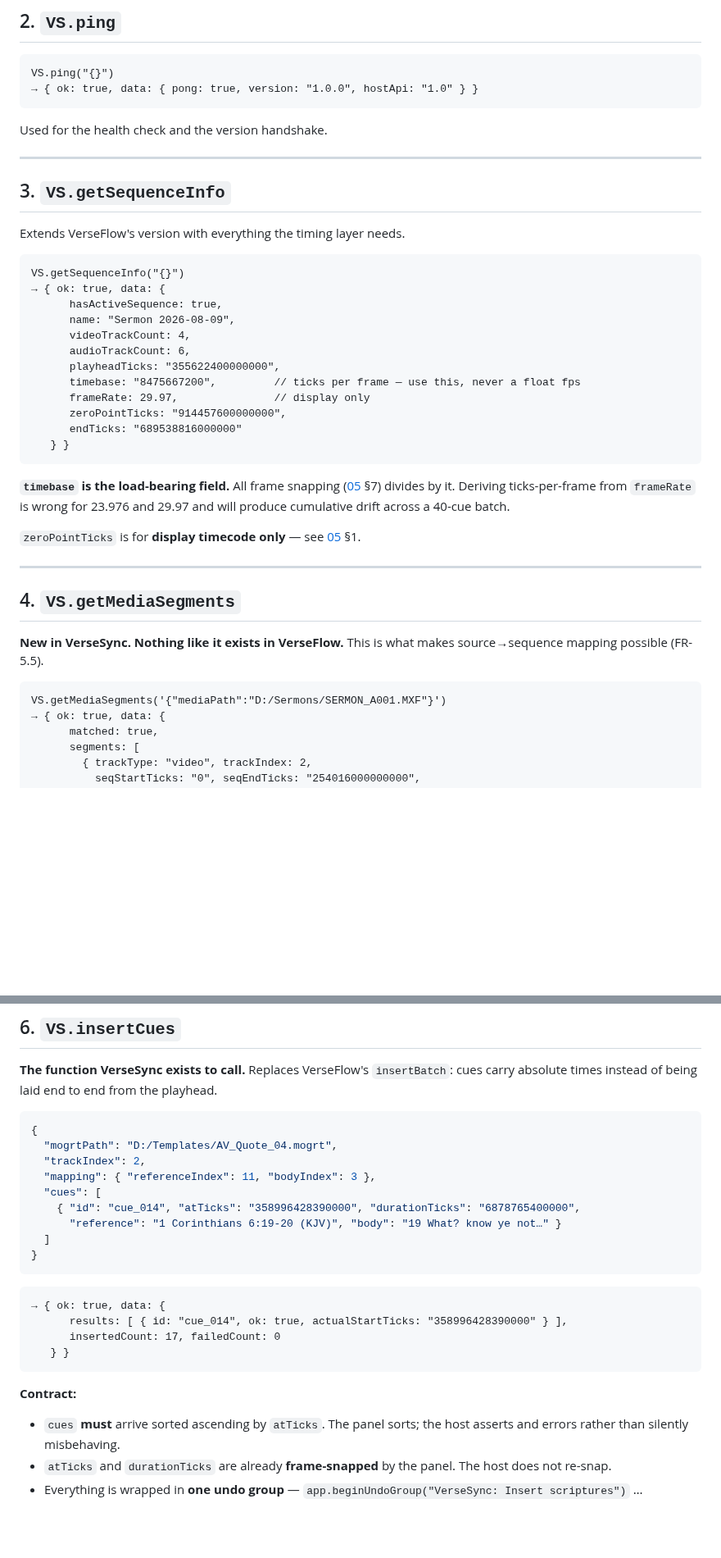
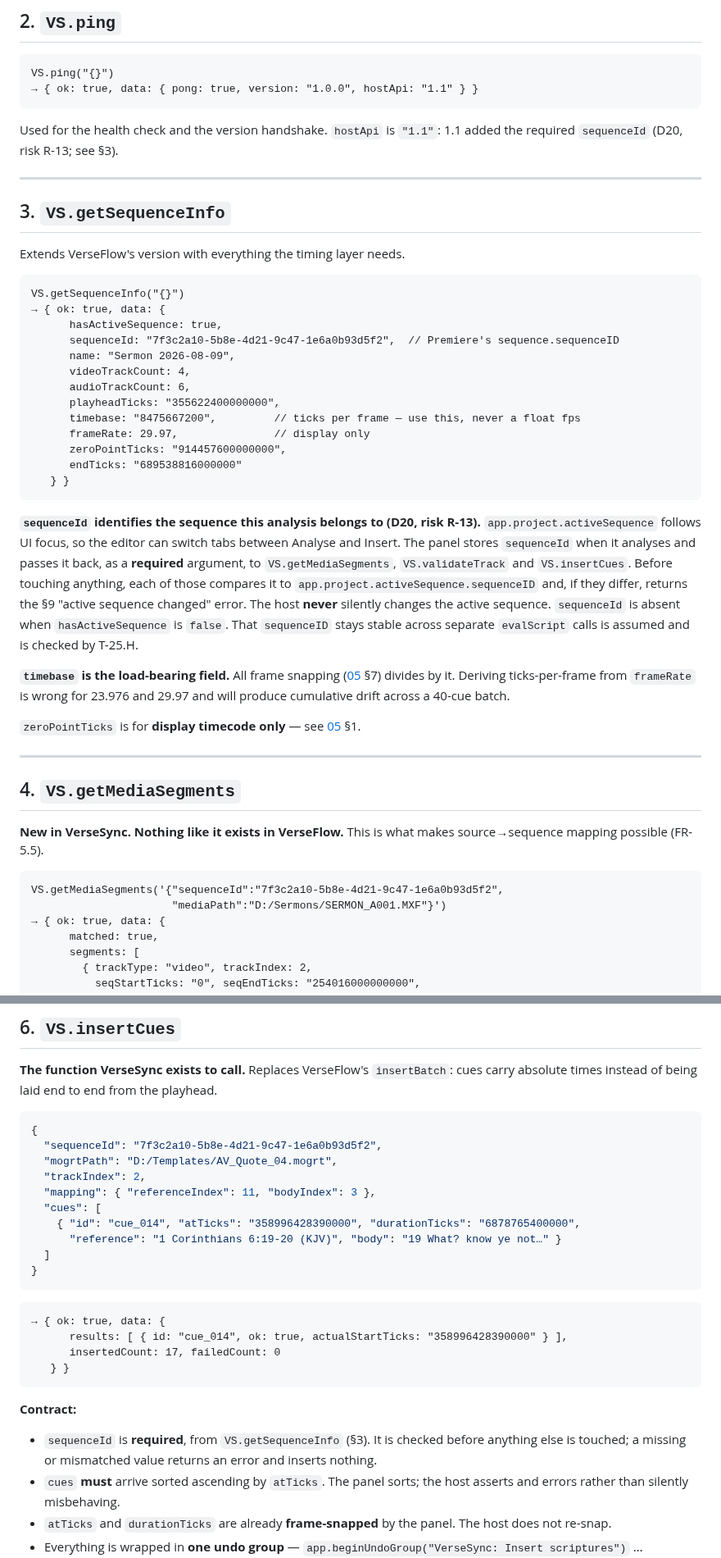
Before and after one commit to haythamnikolaidis/VerseSync, a Markdown page: docs/08-premiere-host-api.md, 2 parts joined by grey strips. Shown at 82% size. Drawn GitHub-style; blank space fills up the shorter version.

Commit message:
T-47 [1/3] spec
Add sequenceId to 08 §3, §4, §6, §8, the §9 error table, and bump hostApi to 1.1.
Next: step 2 — fixtures (sequence-*.json), host-stub.js sequenceId checks + focusedSequence scenario.
Co-Authored-By: Claude Opus 5.5 <noreply@anthropic.com>
Claude-Session: https://claude.ai/code/session_01VJetWMsLLJwH79E9D1am6n

````diff
--- a/docs/08-premiere-host-api.md
+++ b/docs/08-premiere-host-api.md
@@ -31,10 +31,11 @@ document builds on rather than repeats.
 
 ```
 VS.ping("{}")
-→ { ok: true, data: { pong: true, version: "1.0.0", hostApi: "1.0" } }
+→ { ok: true, data: { pong: true, version: "1.0.0", hostApi: "1.1" } }
 ```
 
-Used for the health check and the version handshake.
+Used for the health check and the version handshake. `hostApi` is `"1.1"`: 1.1 added the
+required `sequenceId` (D20, risk R-13; see §3).
 
 ---
 
@@ -46,6 +47,7 @@ Extends VerseFlow's version with everything the timing layer needs.
 VS.getSequenceInfo("{}")
 → { ok: true, data: {
       hasActiveSequence: true,
+      sequenceId: "7f3c2a10-5b8e-4d21-9c47-1e6a0b93d5f2",  // Premiere's sequence.sequenceID
       name: "Sermon 2026-08-09",
       videoTrackCount: 4,
       audioTrackCount: 6,
@@ -56,6 +58,15 @@ VS.getSequenceInfo("{}")
       endTicks: "689538816000000"
    } }
 ```
+
+**`sequenceId` identifies the sequence this analysis belongs to (D20, risk R-13).**
+`app.project.activeSequence` follows UI focus, so the editor can switch tabs between Analyse
+and Insert. The panel stores `sequenceId` when it analyses and passes it back, as a **required**
+argument, to `VS.getMediaSegments`, `VS.validateTrack` and `VS.insertCues`. Before touching
+anything, each of those compares it to `app.project.activeSequence.sequenceID` and, if they
+differ, returns the §9 "active sequence changed" error. The host **never** silently changes the
+active sequence. `sequenceId` is absent when `hasActiveSequence` is `false`. That `sequenceID`
+stays stable across separate `evalScript` calls is assumed and is checked by T-25.H.
 
 **`timebase` is the load-bearing field.** All frame snapping ([05](05-timing-and-placement.md)
 §7) divides by it. Deriving ticks-per-frame from `frameRate` is wrong for 23.976 and 29.97 and
@@ -71,7 +82,8 @@ will produce cumulative drift across a 40-cue batch.
 mapping possible (FR-5.5).
 
 ```
-VS.getMediaSegments('{"mediaPath":"D:/Sermons/SERMON_A001.MXF"}')
+VS.getMediaSegments('{"sequenceId":"7f3c2a10-5b8e-4d21-9c47-1e6a0b93d5f2",
+                      "mediaPath":"D:/Sermons/SERMON_A001.MXF"}')
 → { ok: true, data: {
       matched: true,
       segments: [
@@ -143,6 +155,7 @@ absolute times instead of being laid end to end from the playhead.
 
 ```json
 {
+  "sequenceId": "7f3c2a10-5b8e-4d21-9c47-1e6a0b93d5f2",
   "mogrtPath": "D:/Templates/AV_Quote_04.mogrt",
   "trackIndex": 2,
   "mapping": { "referenceIndex": 11, "bodyIndex": 3 },
@@ -162,6 +175,8 @@ absolute times instead of being laid end to end from the playhead.
 
 **Contract:**
 
+- `sequenceId` is **required**, from `VS.getSequenceInfo` (§3). It is checked before anything
+  else is touched; a missing or mismatched value returns an error and inserts nothing.
 - `cues` **must** arrive sorted ascending by `atTicks`. The panel sorts; the host asserts and
   errors rather than silently misbehaving.
 - `atTicks` and `durationTicks` are already **frame-snapped** by the panel. The host does not
````
Also changed, not shown: other parts of docs/08-premiere-host-api.md (+3 -1 lines).
